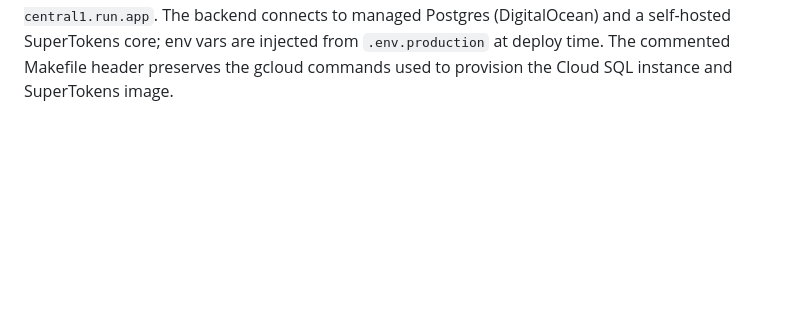
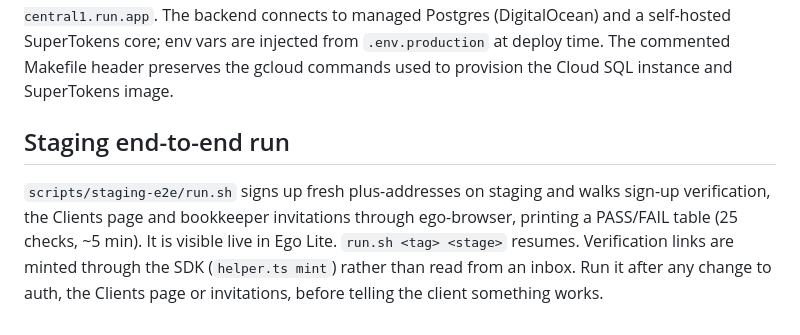
Before and after one commit to johnleydelgado/church-sync-pro-be, a Markdown page: CLAUDE.md, the part around the change. GitHub-like rendering; blank space fills up the shorter version.

Commit message:
Document the staging end-to-end run
Co-Authored-By: Claude Fable 5.1 <noreply@anthropic.com>

```diff
--- a/CLAUDE.md
+++ b/CLAUDE.md
@@ -282,3 +282,12 @@ doing: copy `yarn.lock` (the old `COPY package*.json` never matched it, so no bu
 was reproducible), and copy `src/db/config/config.json` into `dist/` by hand, since
 `tsc` does not emit `.json` and `src/db/index.ts` requires it at runtime.
 Project `church-sync-pro-385703`, region `us-central1`. **Staging and production are separate databases on the same DigitalOcean cluster** — staging is `csp_staging`, production is `supertokens`. They used to be the same database; do not merge them again. Note Cloud Run URLs are now `SERVICE-1000606180549.us-central1.run.app`. The backend connects to managed Postgres (DigitalOcean) and a self-hosted SuperTokens core; env vars are injected from `.env.production` at deploy time. The commented Makefile header preserves the gcloud commands used to provision the Cloud SQL instance and SuperTokens image.
+
+## Staging end-to-end run
+
+`scripts/staging-e2e/run.sh` signs up fresh plus-addresses on staging and walks sign-up
+verification, the Clients page and bookkeeper invitations through ego-browser, printing a
+PASS/FAIL table (25 checks, ~5 min). It is visible live in Ego Lite. `run.sh <tag> <stage>`
+resumes. Verification links are minted through the SDK (`helper.ts mint`) rather than read
+from an inbox. Run it after any change to auth, the Clients page or invitations, before
+telling the client something works.
```
